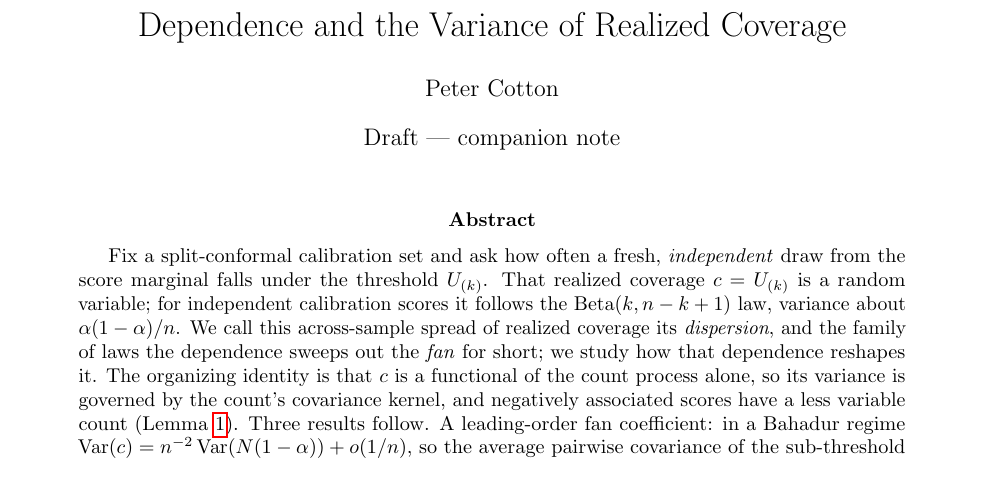
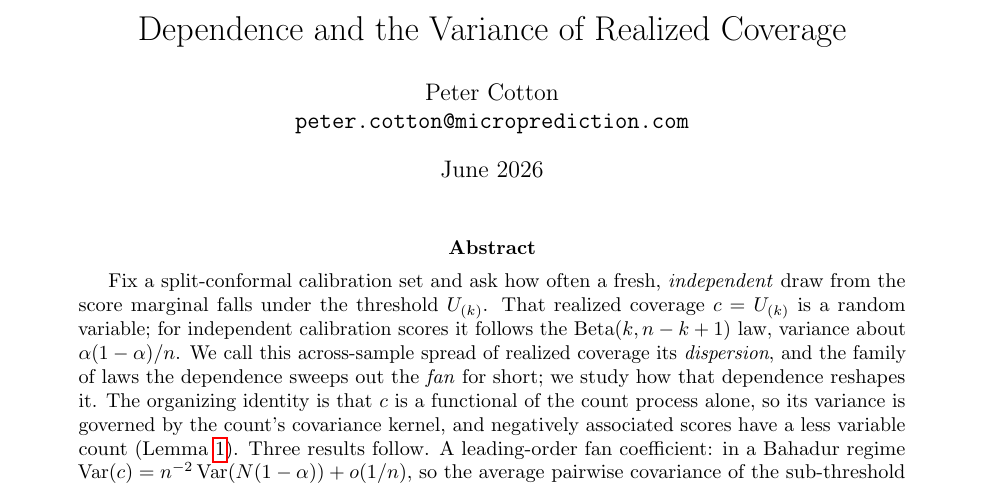
Before and after one commit to microprediction/conformalprediction, a LaTeX paper (paper/fan/conformal-fan.tex): part of page 1 of 13, cut so that both start at the same text. Compiled offline with pdfLaTeX.

Commit message:
fan note: clean title block for SSRN (drop "Draft", add date + email) (#44)
Replace \date{Draft --- companion note} with \date{June 2026} and add the
author email under the name, so the PDF reads as a standalone working paper
for SSRN submission. Content unchanged.

Co-authored-by: Claude Opus 4.8 (1M context) <noreply@anthropic.com>

```diff
--- a/paper/fan/conformal-fan.tex
+++ b/paper/fan/conformal-fan.tex
@@ -14,8 +14,8 @@
 
 \title{The Width of the Conformal Fan:\\
 Dependence and the Variance of Realized Coverage}
-\author{Peter Cotton}
-\date{Draft --- companion note}
+\author{Peter Cotton\\\texttt{peter.cotton@microprediction.com}}
+\date{June 2026}
 
 \begin{document}
 \maketitle
```
Also changed, not shown: papers/fan/conformal-fan.tex (+2 -2 lines), paper/fan/conformal-fan.pdf, papers/fan/conformal-fan.pdf.
